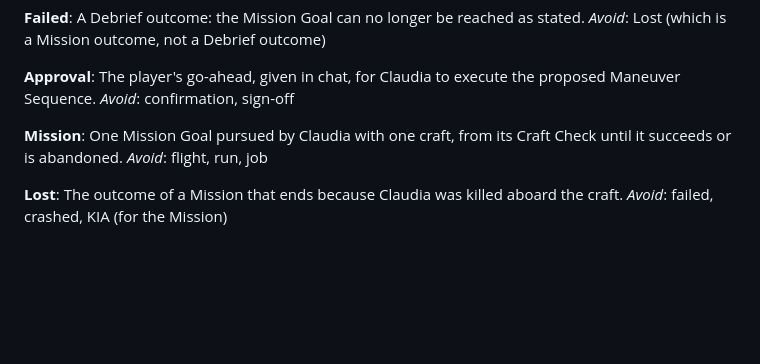
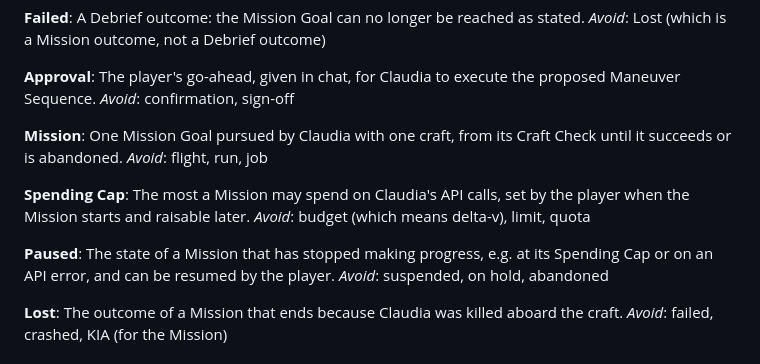
Before and after one commit to arathianevasion/claudia-kermin, a Markdown page: GLOSSARY.md, the part around the change. Rendered like a GitHub page; blank space fills up the shorter version.

Commit message:
Add Spending Cap and Paused to glossary
Co-Authored-By: Claude Opus 5.5 <noreply@anthropic.com>

```diff
--- a/GLOSSARY.md
+++ b/GLOSSARY.md
@@ -74,6 +74,14 @@ _Avoid_: confirmation, sign-off
 One Mission Goal pursued by Claudia with one craft, from its Craft Check until it succeeds or is abandoned.
 _Avoid_: flight, run, job
 
+**Spending Cap**:
+The most a Mission may spend on Claudia's API calls, set by the player when the Mission starts and raisable later.
+_Avoid_: budget (which means delta-v), limit, quota
+
+**Paused**:
+The state of a Mission that has stopped making progress, e.g. at its Spending Cap or on an API error, and can be resumed by the player.
+_Avoid_: suspended, on hold, abandoned
+
 **Lost**:
 The outcome of a Mission that ends because Claudia was killed aboard the craft.
 _Avoid_: failed, crashed, KIA (for the Mission)
```
